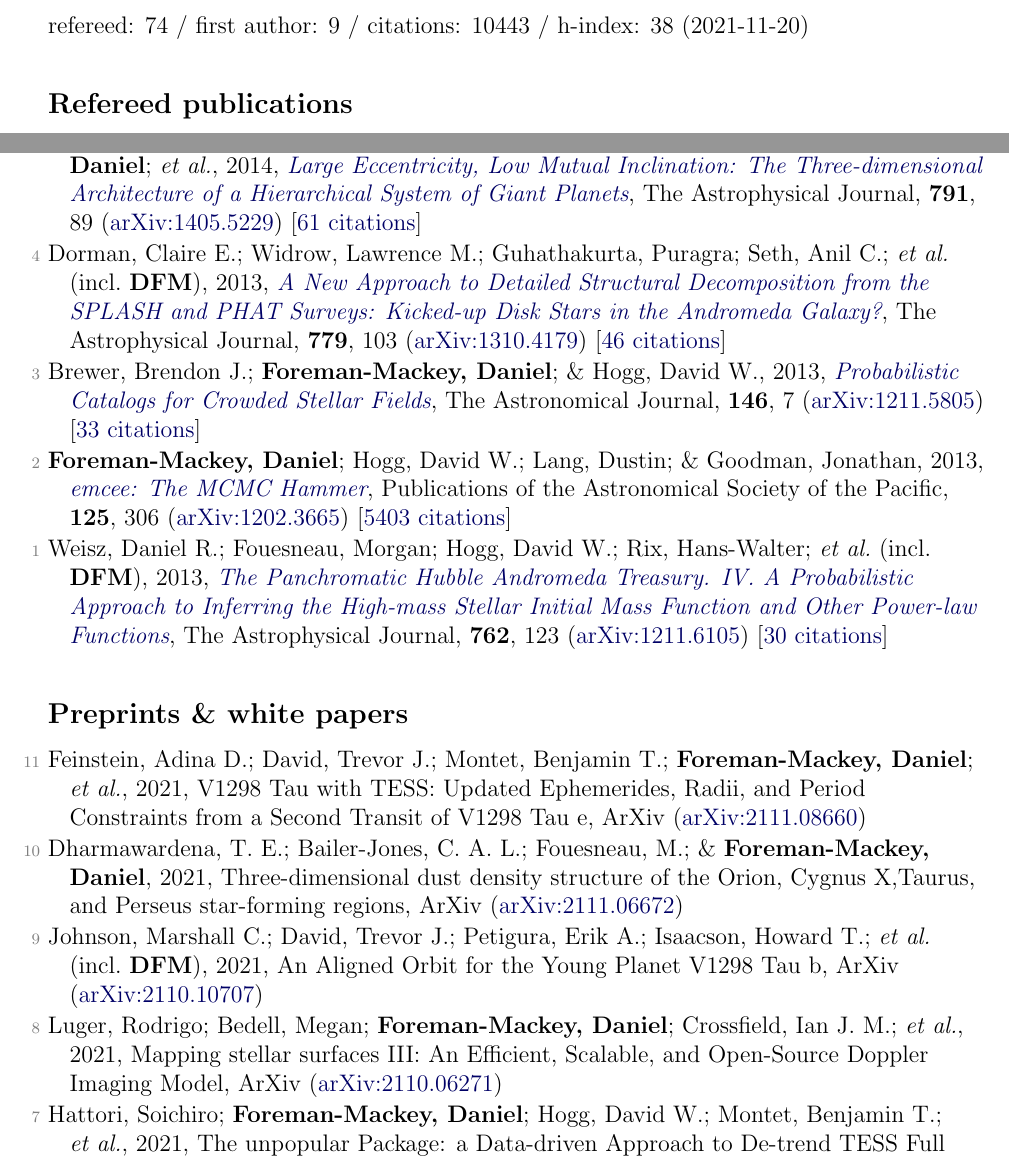
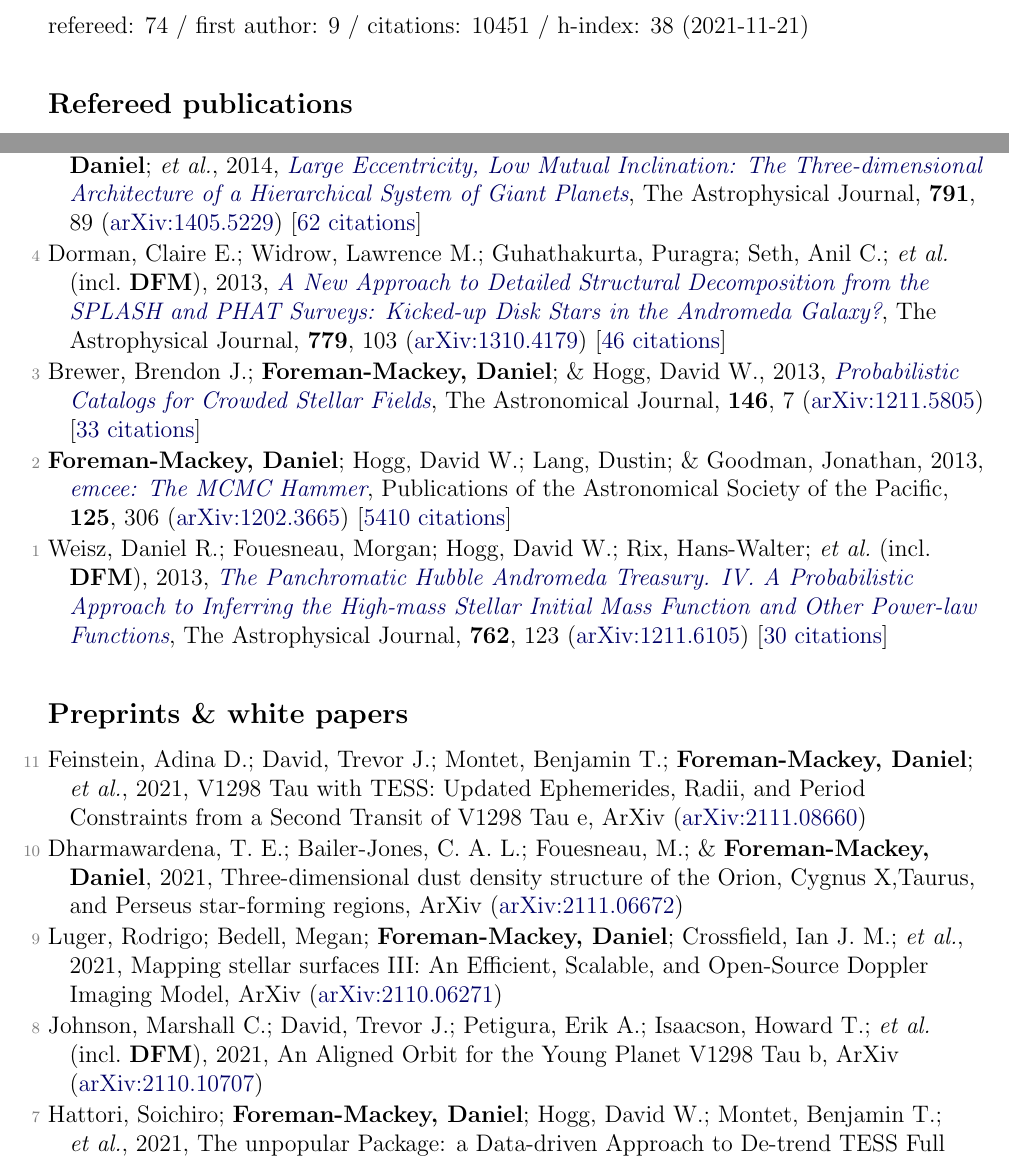
Before and after one commit to dfm/cv, a LaTeX document (tex/pubs.tex, which reads tex/pubs_ref.tex, tex/pubs_summary.tex, tex/pubs_unref.tex): two parts of pages 1 and 6 of 7, joined at a grey line, cut so that both start at the same text. Compiled offline with pdfLaTeX.

Commit message:
updating data

```diff
--- a/tex/pubs_ref.tex
+++ b/tex/pubs_ref.tex
@@ -136,12 +136,12 @@
 
 \item[{\color{numcolor}\scriptsize6}] \textbf{Foreman-Mackey, Daniel}; Hogg, David W.; \& Morton, Timothy D., 2014, \doi{10.1088/0004-637X/795/1/64}{Exoplanet Population Inference and the Abundance of Earth Analogs from Noisy, Incomplete Catalogs}, The Astrophysical Journal, \textbf{795}, 64 (\arxiv{1406.3020}) [\href{https://ui.adsabs.harvard.edu/abs/2014ApJ...795...64F}{182 citations}]
 
-\item[{\color{numcolor}\scriptsize5}] Dawson, Rebekah I.; Johnson, John Asher; Fabrycky, Daniel C.; \textbf{Foreman-Mackey, Daniel}; \etal, 2014, \doi{10.1088/0004-637X/791/2/89}{Large Eccentricity, Low Mutual Inclination: The Three-dimensional Architecture of a Hierarchical System of Giant Planets}, The Astrophysical Journal, \textbf{791}, 89 (\arxiv{1405.5229}) [\href{https://ui.adsabs.harvard.edu/abs/2014ApJ...791...89D}{61 citations}]
+\item[{\color{numcolor}\scriptsize5}] Dawson, Rebekah I.; Johnson, John Asher; Fabrycky, Daniel C.; \textbf{Foreman-Mackey, Daniel}; \etal, 2014, \doi{10.1088/0004-637X/791/2/89}{Large Eccentricity, Low Mutual Inclination: The Three-dimensional Architecture of a Hierarchical System of Giant Planets}, The Astrophysical Journal, \textbf{791}, 89 (\arxiv{1405.5229}) [\href{https://ui.adsabs.harvard.edu/abs/2014ApJ...791...89D}{62 citations}]
 
 \item[{\color{numcolor}\scriptsize4}] Dorman, Claire E.; Widrow, Lawrence M.; Guhathakurta, Puragra; Seth, Anil C.; \etal\ (incl.\ \textbf{DFM}), 2013, \doi{10.1088/0004-637X/779/2/103}{A New Approach to Detailed Structural Decomposition from the SPLASH and PHAT Surveys: Kicked-up Disk Stars in the Andromeda Galaxy?}, The Astrophysical Journal, \textbf{779}, 103 (\arxiv{1310.4179}) [\href{https://ui.adsabs.harvard.edu/abs/2013ApJ...779..103D}{46 citations}]
 
 \item[{\color{numcolor}\scriptsize3}] Brewer, Brendon J.; \textbf{Foreman-Mackey, Daniel}; \& Hogg, David W., 2013, \doi{10.1088/0004-6256/146/1/7}{Probabilistic Catalogs for Crowded Stellar Fields}, The Astronomical Journal, \textbf{146}, 7 (\arxiv{1211.5805}) [\href{https://ui.adsabs.harvard.edu/abs/2013AJ....146....7B}{33 citations}]
 
-\item[{\color{numcolor}\scriptsize2}] \textbf{Foreman-Mackey, Daniel}; Hogg, David W.; Lang, Dustin; \& Goodman, Jonathan, 2013, \doi{10.1086/670067}{emcee: The MCMC Hammer}, Publications of the Astronomical Society of the Pacific, \textbf{125}, 306 (\arxiv{1202.3665}) [\href{https://ui.adsabs.harvard.edu/abs/2013PASP..125..306F}{5403 citations}]
+\item[{\color{numcolor}\scriptsize2}] \textbf{Foreman-Mackey, Daniel}; Hogg, David W.; Lang, Dustin; \& Goodman, Jonathan, 2013, \doi{10.1086/670067}{emcee: The MCMC Hammer}, Publications of the Astronomical Society of the Pacific, \textbf{125}, 306 (\arxiv{1202.3665}) [\href{https://ui.adsabs.harvard.edu/abs/2013PASP..125..306F}{5410 citations}]
 
 \item[{\color{numcolor}\scriptsize1}] Weisz, Daniel R.; Fouesneau, Morgan; Hogg, David W.; Rix, Hans-Walter; \etal\ (incl.\ \textbf{DFM}), 2013, \doi{10.1088/0004-637X/762/2/123}{The Panchromatic Hubble Andromeda Treasury. IV. A Probabilistic Approach to Inferring the High-mass Stellar Initial Mass Function and Other Power-law Functions}, The Astrophysical Journal, \textbf{762}, 123 (\arxiv{1211.6105}) [\href{https://ui.adsabs.harvard.edu/abs/2013ApJ...762..123W}{30 citations}]
--- a/tex/pubs_summary.tex
+++ b/tex/pubs_summary.tex
@@ -1 +1 @@
-refereed: 74 / first author: 9 / citations: 10443 / h-index: 38 (2021-11-20)
+refereed: 74 / first author: 9 / citations: 10451 / h-index: 38 (2021-11-21)
--- a/tex/pubs_unref.tex
+++ b/tex/pubs_unref.tex
@@ -2,9 +2,9 @@
 
 \item[{\color{numcolor}\scriptsize10}] Dharmawardena, T. E.; Bailer-Jones, C. A. L.; Fouesneau, M.; \& \textbf{Foreman-Mackey, Daniel}, 2021, Three-dimensional dust density structure of the Orion, Cygnus X,Taurus, and Perseus star-forming regions, ArXiv (\arxiv{2111.06672})
 
-\item[{\color{numcolor}\scriptsize9}] Johnson, Marshall C.; David, Trevor J.; Petigura, Erik A.; Isaacson, Howard T.; \etal\ (incl.\ \textbf{DFM}), 2021, An Aligned Orbit for the Young Planet V1298 Tau b, ArXiv (\arxiv{2110.10707})
+\item[{\color{numcolor}\scriptsize9}] Luger, Rodrigo; Bedell, Megan; \textbf{Foreman-Mackey, Daniel}; Crossfield, Ian J. M.; \etal, 2021, Mapping stellar surfaces III: An Efficient, Scalable, and Open-Source Doppler Imaging Model, ArXiv (\arxiv{2110.06271})
 
-\item[{\color{numcolor}\scriptsize8}] Luger, Rodrigo; Bedell, Megan; \textbf{Foreman-Mackey, Daniel}; Crossfield, Ian J. M.; \etal, 2021, Mapping stellar surfaces III: An Efficient, Scalable, and Open-Source Doppler Imaging Model, ArXiv (\arxiv{2110.06271})
+\item[{\color{numcolor}\scriptsize8}] Johnson, Marshall C.; David, Trevor J.; Petigura, Erik A.; Isaacson, Howard T.; \etal\ (incl.\ \textbf{DFM}), 2021, An Aligned Orbit for the Young Planet V1298 Tau b, ArXiv (\arxiv{2110.10707})
 
 \item[{\color{numcolor}\scriptsize7}] Hattori, Soichiro; \textbf{Foreman-Mackey, Daniel}; Hogg, David W.; Montet, Benjamin T.; \etal, 2021, The unpopular Package: a Data-driven Approach to De-trend TESS Full Frame Image Light Curves, ArXiv (\arxiv{2106.15063}) [\href{https://ui.adsabs.harvard.edu/abs/2021arXiv210615063H}{4 citations}]
 
```
Also changed, not shown: tex/pubs_select.tex (+1 -1 lines), README.md, 1 other file.
